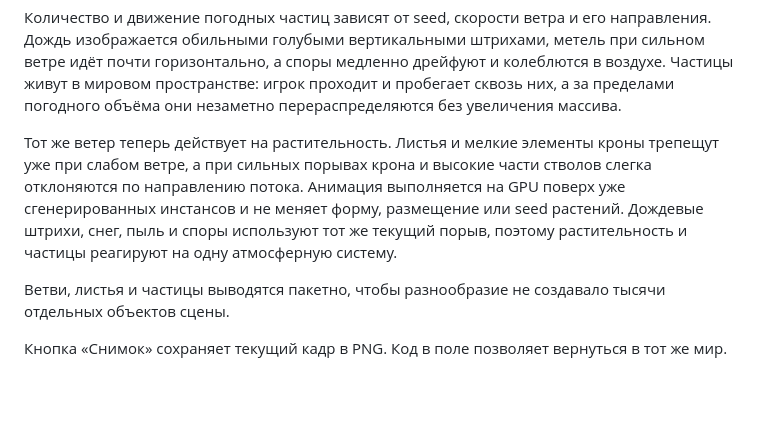
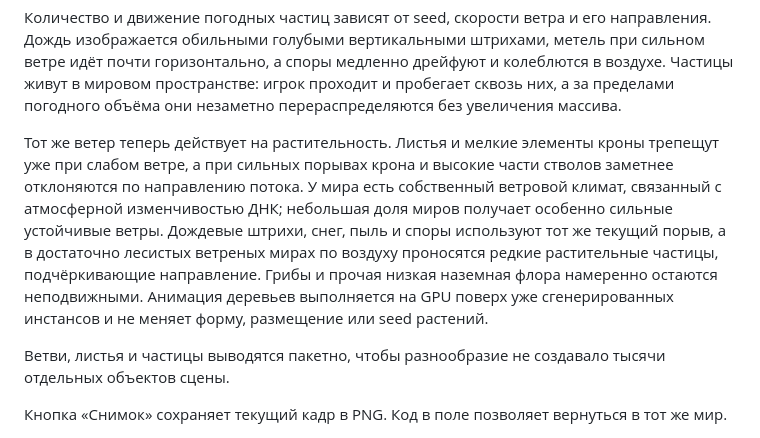
Before and after one commit to mnemonicsquare-cpu/World_Generator, a Markdown page: README.md, the part around the change. Drawn GitHub-style; blank space fills up the shorter version.

Commit message:
Document stronger directional wind climate

```diff
--- a/README.md
+++ b/README.md
@@ -58,7 +58,7 @@ python -m http.server 8000
 
 Количество и движение погодных частиц зависят от seed, скорости ветра и его направления. Дождь изображается обильными голубыми вертикальными штрихами, метель при сильном ветре идёт почти горизонтально, а споры медленно дрейфуют и колеблются в воздухе. Частицы живут в мировом пространстве: игрок проходит и пробегает сквозь них, а за пределами погодного объёма они незаметно перераспределяются без увеличения массива.
 
-Тот же ветер теперь действует на растительность. Листья и мелкие элементы кроны трепещут уже при слабом ветре, а при сильных порывах крона и высокие части стволов слегка отклоняются по направлению потока. Анимация выполняется на GPU поверх уже сгенерированных инстансов и не меняет форму, размещение или seed растений. Дождевые штрихи, снег, пыль и споры используют тот же текущий порыв, поэтому растительность и частицы реагируют на одну атмосферную систему.
+Тот же ветер теперь действует на растительность. Листья и мелкие элементы кроны трепещут уже при слабом ветре, а при сильных порывах крона и высокие части стволов заметнее отклоняются по направлению потока. У мира есть собственный ветровой климат, связанный с атмосферной изменчивостью ДНК; небольшая доля миров получает особенно сильные устойчивые ветры. Дождевые штрихи, снег, пыль и споры используют тот же текущий порыв, а в достаточно лесистых ветреных мирах по воздуху проносятся редкие растительные частицы, подчёркивающие направление. Грибы и прочая низкая наземная флора намеренно остаются неподвижными. Анимация деревьев выполняется на GPU поверх уже сгенерированных инстансов и не меняет форму, размещение или seed растений.
 
 Ветви, листья и частицы выводятся пакетно, чтобы разнообразие не создавало тысячи отдельных объектов сцены.
 
```
